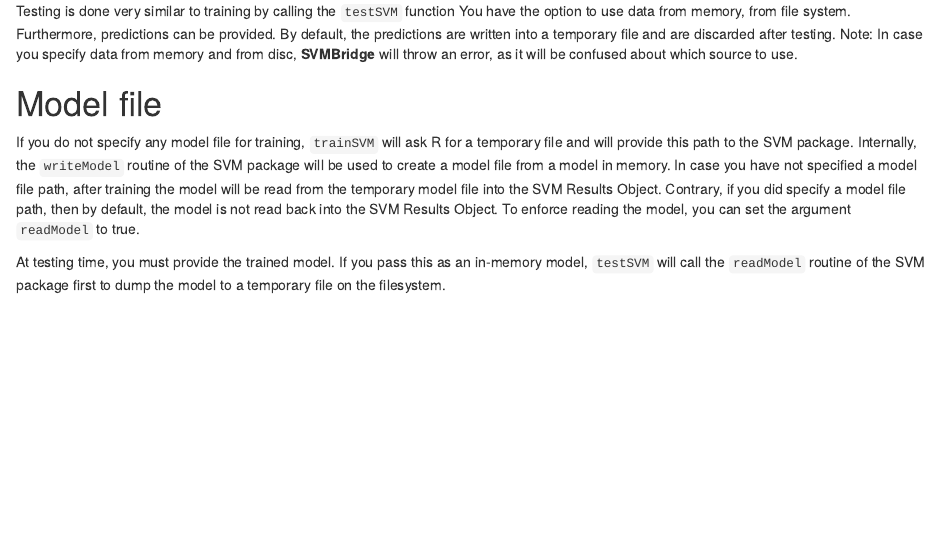
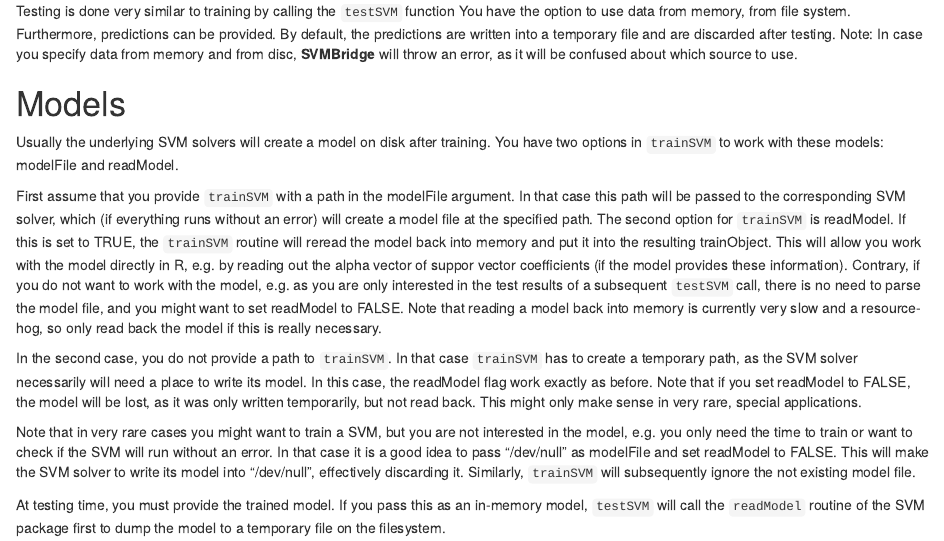
Before and after one commit to aydindemircioglu/SVMBridge, an R Markdown document (doc/tutorial/introduction.Rmd): the page in a window 1100 px wide, from 420 px down. Rendered offline with R 4.5, knitr and Pandoc, with nearby package versions.

Commit message:
make sure readmodel only works if someone forces it

````diff
--- a/doc/tutorial/introduction.Rmd
+++ b/doc/tutorial/introduction.Rmd
@@ -22,9 +22,15 @@
 Note: In case you specify data from memory and from disc, **SVMBridge** will throw an error, as it will be confused about which source to use.
 
 
-# Model file
+# Models
 
-If you do not specify any model file for training, ```trainSVM``` will ask R for a temporary file and will provide this path to the SVM package. Internally, the ```writeModel``` routine of the SVM package will be used to create a model file from a model in memory.  In case you have not specified a model file path, after training the model will be read from the temporary model file into the SVM Results Object. Contrary, if you did specify a model file path, then by default, the model is not read back into the SVM Results Object. To enforce reading the model, you can set the argument ```readModel``` to true.
+Usually the underlying SVM solvers will create a model on disk after training. You have two options in ```trainSVM``` to work with these models: modelFile and readModel.
+
+First assume that you provide ```trainSVM``` with a path in the modelFile argument. In that case this path will be passed to the corresponding SVM solver, which (if everything runs without an error) will create a model file at the specified path. The second option for ```trainSVM``` is readModel. If this is set to TRUE, the ```trainSVM``` routine will reread the model back into memory and put it into the resulting trainObject. This will allow you work with the model directly in R, e.g. by reading out the alpha vector of suppor vector coefficients (if the model provides these information). Contrary, if you do not want to work with the model, e.g. as you are only interested in the test results of a subsequent ```testSVM``` call, there is no need to parse the model file, and you might want to set readModel to FALSE. Note that reading a model back into memory is currently very slow and a resource-hog, so only read back the model if this is really necessary.
+
+In the second case, you do not provide a path to ```trainSVM```. In that case ```trainSVM``` has to create a temporary path, as the SVM solver necessarily will need a place to write its model. In this case, the readModel flag work exactly as before. Note that if you set readModel to FALSE, the model will be lost, as it was only written temporarily, but not read back. This might only make sense in very rare, special applications.
+
+Note that in very rare cases you might want to train a SVM, but you are not interested in the model, e.g. you only need the time to train or want to check if the SVM will run without an error. In that case it is a good idea to pass "/dev/null" as modelFile and set readModel to FALSE. This will make the SVM solver to write its model into "/dev/null", effectively discarding it. Similarly, ```trainSVM``` will subsequently ignore the not existing model file.
 
 At testing time, you must provide the trained model. If you pass this as an in-memory model, ```testSVM``` will call the ```readModel``` routine of the SVM package first to dump the model to a temporary file on the filesystem.
 
````
Also changed, not shown: R/trainSVM.R (+5 -3 lines).
